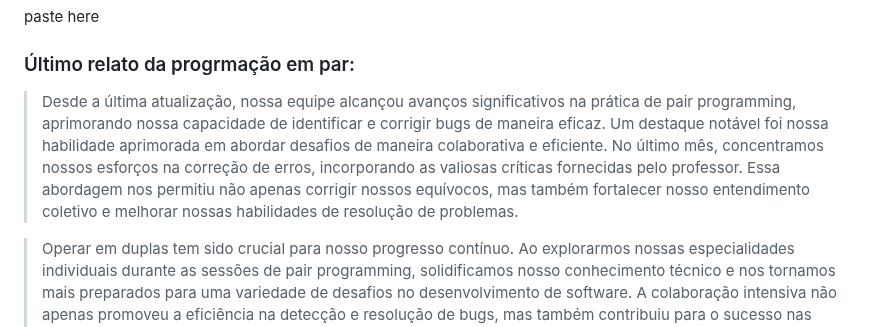
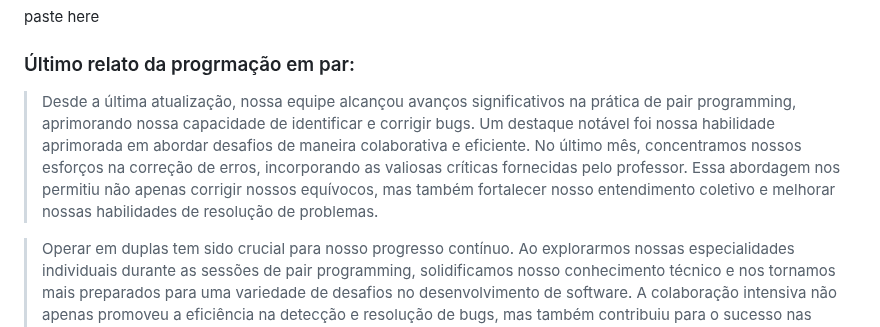
Before and after one commit to Henriquelbqg/EcoBinLocator, a Markdown page: README.md, the part around the change. GitHub-like rendering.

```diff
--- a/README.md
+++ b/README.md
@@ -174,7 +174,7 @@ paste here
 
 ### Último relato da progrmação em par:
 
-> Desde a última atualização, nossa equipe alcançou avanços significativos na prática de pair programming, aprimorando nossa capacidade de identificar e corrigir bugs de maneira eficaz. Um destaque notável foi nossa habilidade aprimorada em abordar desafios de maneira colaborativa e eficiente. No último mês, concentramos nossos esforços na correção de erros, incorporando as valiosas críticas fornecidas pelo professor. Essa abordagem nos permitiu não apenas corrigir nossos equívocos, mas também fortalecer nosso entendimento coletivo e melhorar nossas habilidades de resolução de problemas.
+> Desde a última atualização, nossa equipe alcançou avanços significativos na prática de pair programming, aprimorando nossa capacidade de identificar e corrigir bugs. Um destaque notável foi nossa habilidade aprimorada em abordar desafios de maneira colaborativa e eficiente. No último mês, concentramos nossos esforços na correção de erros, incorporando as valiosas críticas fornecidas pelo professor. Essa abordagem nos permitiu não apenas corrigir nossos equívocos, mas também fortalecer nosso entendimento coletivo e melhorar nossas habilidades de resolução de problemas.
 
 > Operar em duplas tem sido crucial para nosso progresso contínuo. Ao explorarmos nossas especialidades individuais durante as sessões de pair programming, solidificamos nosso conhecimento técnico e nos tornamos mais preparados para uma variedade de desafios no desenvolvimento de software. A colaboração intensiva não apenas promoveu a eficiência na detecção e resolução de bugs, mas também contribuiu para o sucesso nas entregas do nosso projeto.
 
```
